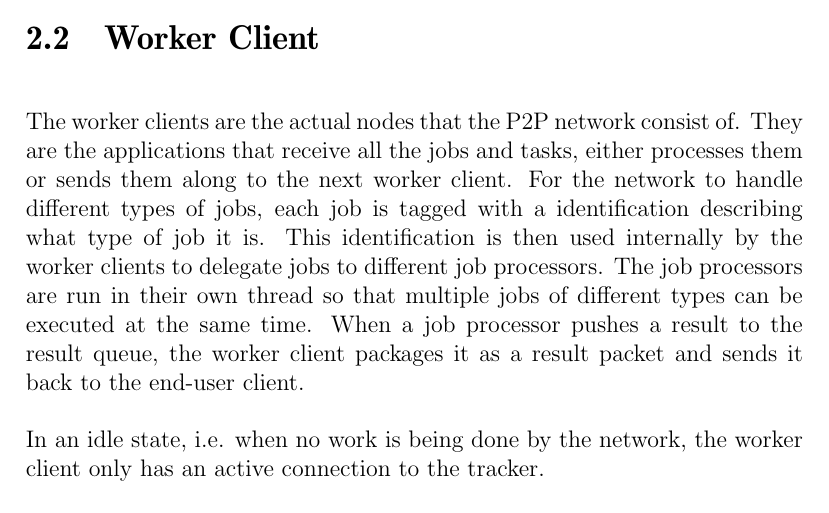
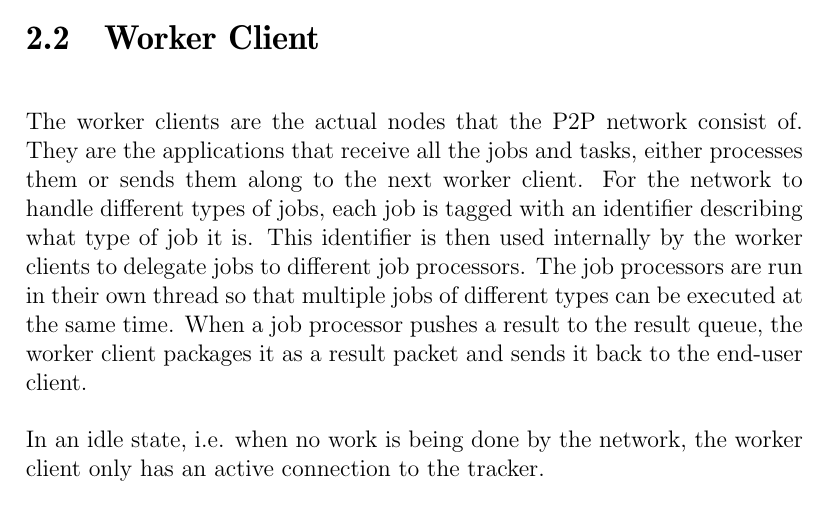
Before and after one commit to pxf/derp, a LaTeX thesis (Lightning/report/report.tex, which reads Lightning/report/tex/chapters/chapter2_lightning.tex): part of page 7 of 13, cut so that both start at the same text. Compiled offline with pdfLaTeX.

Commit message:
tiny fix

```diff
--- a/Lightning/report/tex/chapters/chapter2_lightning.tex
+++ b/Lightning/report/tex/chapters/chapter2_lightning.tex
@@ -29,7 +29,7 @@ One example of statistics usage would be to limit the amount a scene data end-us
 % should be moved to implemention part
 
 \section{Worker Client}
-The worker clients are the actual nodes that the P2P network consist of. They are the applications that receive all the jobs and tasks, either processes them or sends them along to the next worker client. For the network to handle different types of jobs, each job is tagged with a identification describing what type of job it is. This identification is then used internally by the worker clients to delegate jobs to different job processors. The job processors are run in their own thread so that multiple jobs of different types can be executed at the same time. When a job processor pushes a result to the result queue, the worker client packages it as a result packet and sends it back to the end-user client.
+The worker clients are the actual nodes that the P2P network consist of. They are the applications that receive all the jobs and tasks, either processes them or sends them along to the next worker client. For the network to handle different types of jobs, each job is tagged with an identifier describing what type of job it is. This identifier is then used internally by the worker clients to delegate jobs to different job processors. The job processors are run in their own thread so that multiple jobs of different types can be executed at the same time. When a job processor pushes a result to the result queue, the worker client packages it as a result packet and sends it back to the end-user client.
 
 In an idle state, i.e. when no work is being done by the network, the worker client only has an active connection to the tracker.
 %a star topology is implemented where each client is only connected to a central node.
```
